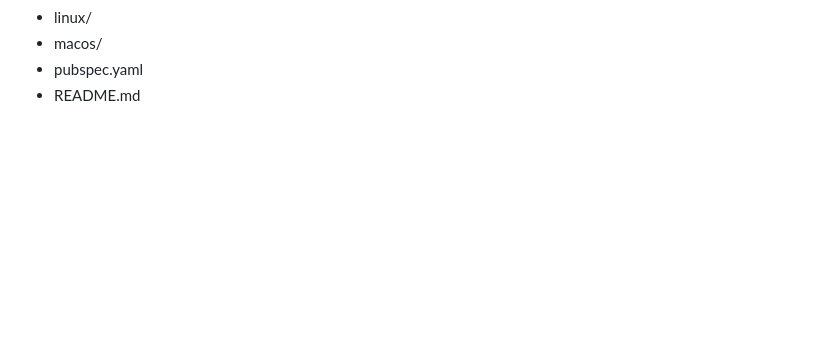
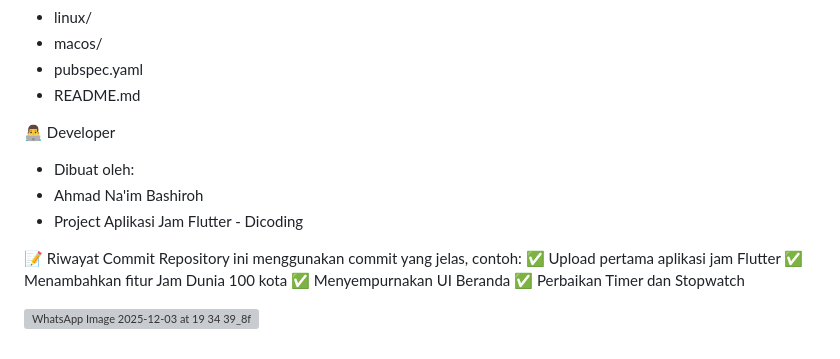
Before and after one commit to Dico19/Flutter-Jam-App, a Markdown page: README.md, the part around the change. GitHub-like rendering; blank space fills up the shorter version; grey boxes are pictures that could not be loaded.

```diff
--- a/README.md
+++ b/README.md
@@ -148,3 +148,17 @@ Struktur standar Flutter:
 - macos/
 - pubspec.yaml
 - README.md
+
+👨‍💻 Developer
+- Dibuat oleh:
+- Ahmad Na'im Bashiroh
+- Project Aplikasi Jam Flutter - Dicoding
+
+📝 Riwayat Commit
+Repository ini menggunakan commit yang jelas, contoh:
+✅ Upload pertama aplikasi jam Flutter
+✅ Menambahkan fitur Jam Dunia 100 kota
+✅ Menyempurnakan UI Beranda
+✅ Perbaikan Timer dan Stopwatch
+
+![WhatsApp Image 2025-12-03 at 19 34 39_8f054d14](https://github.com/user-attachments/assets/9e5505e0-1902-49fe-8c0a-d3bcd6101e03)
```
